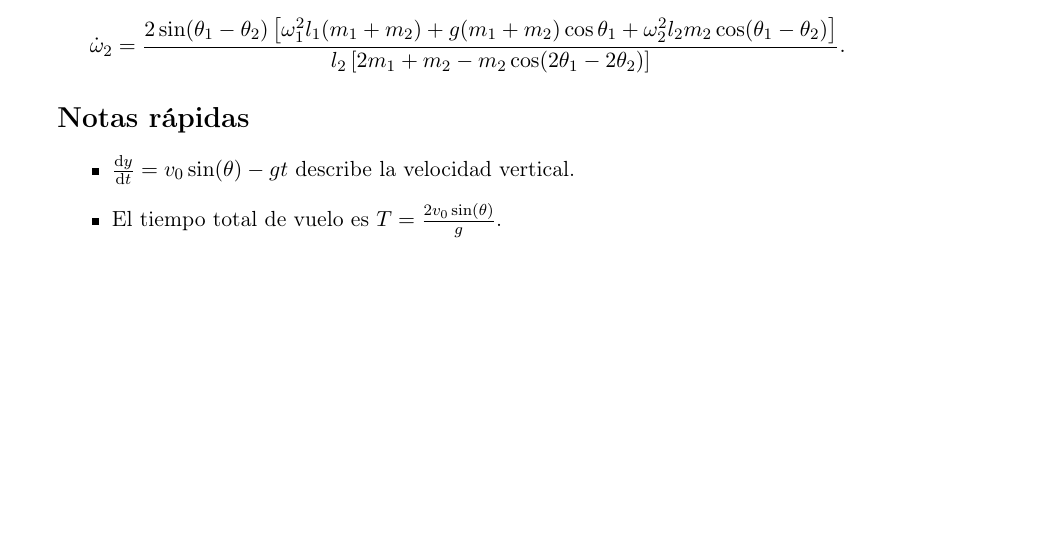
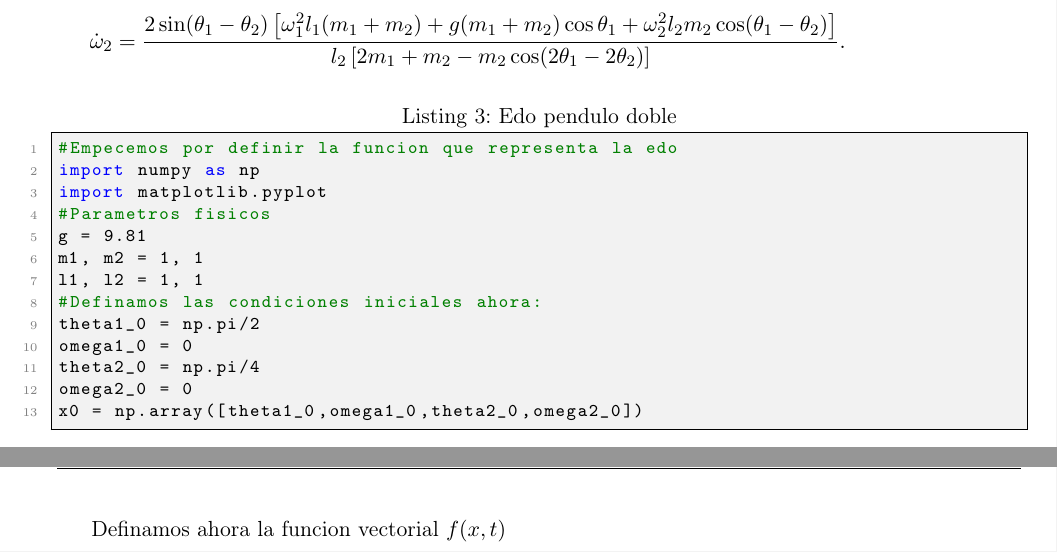
Before and after one commit to nifff000/ApuntesFisicaCompuII, a LaTeX document (Edos/metodoeuler1.tex): part of page 2 of 2 before the commit and two parts of pages 2 and 3 of 3 after it, the two joined at a grey line, cut so that both start at the same text, the shorter picture padded with empty space. Compiled offline with pdfLaTeX.

Commit message:
Iniciar el pendulo doble

```diff
--- a/Edos/metodoeuler1.tex
+++ b/Edos/metodoeuler1.tex
@@ -172,11 +172,26 @@ Ahora resolveremos la ecuacion del pendulo pero esta vez sera doble. Esta ecuaci
 
 
 
+\begin{lstlisting}[caption={Edo pendulo doble}]
+#Empecemos por definir la funcion que representa la edo
+import numpy as np
+import matplotlib.pyplot
+#Parametros fisicos
+g = 9.81
+m1, m2 = 1, 1
+l1, l2 = 1, 1
+#Definamos las condiciones iniciales ahora:
+theta1_0 = np.pi/2
+omega1_0 = 0
+theta2_0 = np.pi/4
+omega2_0 = 0
+x0 = np.array([theta1_0,omega1_0,theta2_0,omega2_0])
+\end{lstlisting}
+\medskip
 
-\section*{Notas rápidas}
-\begin{itemize}
-    \item $\dv{y}{t} = v_0 \sin(\theta) - g t$ describe la velocidad vertical.
-    \item El tiempo total de vuelo es $T = \frac{2v_0\sin(\theta)}{g}$.
-\end{itemize}
+Definamos ahora la funcion vectorial $f(x,t)$
+
+
+
 
 \end{document}
```
Also changed, not shown: Edos/metodoeuler1.pdf.
